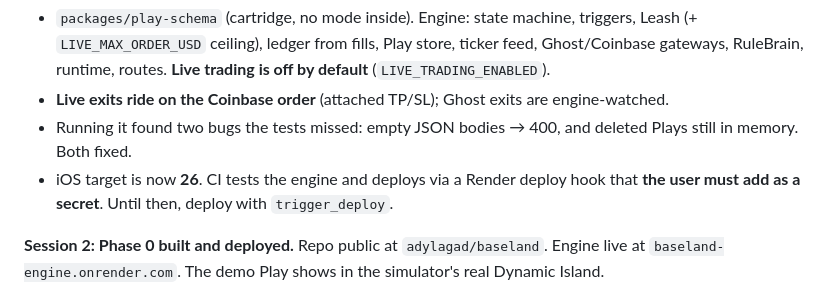
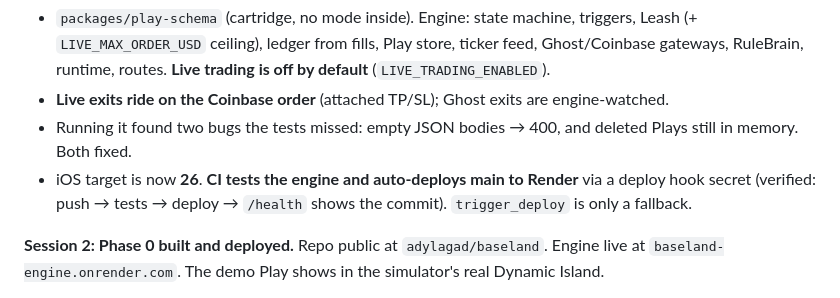
Before and after one commit to adylagad/baseland, a Markdown page: docs/TIMELINE.md, the part around the change. Drawn GitHub-style.

```diff
--- a/docs/TIMELINE.md
+++ b/docs/TIMELINE.md
@@ -19,9 +19,9 @@ end on live Coinbase prices, locally and on Render.
   are engine-watched.
 - Running it found two bugs the tests missed: empty JSON bodies → 400, and
   deleted Plays still in memory. Both fixed.
-- iOS target is now **26**. CI tests the engine and deploys via a Render
-  deploy hook that **the user must add as a secret**. Until then, deploy with
-  `trigger_deploy`.
+- iOS target is now **26**. **CI tests the engine and auto-deploys main to
+  Render** via a deploy hook secret (verified: push → tests → deploy →
+  `/health` shows the commit). `trigger_deploy` is only a fallback.
 
 **Session 2: Phase 0 built and deployed.** Repo public at
 `adylagad/baseland`. Engine live at `baseland-engine.onrender.com`. The demo
```
Also changed, not shown: docs/context/2026-10-24.md (+12 -0 lines).
